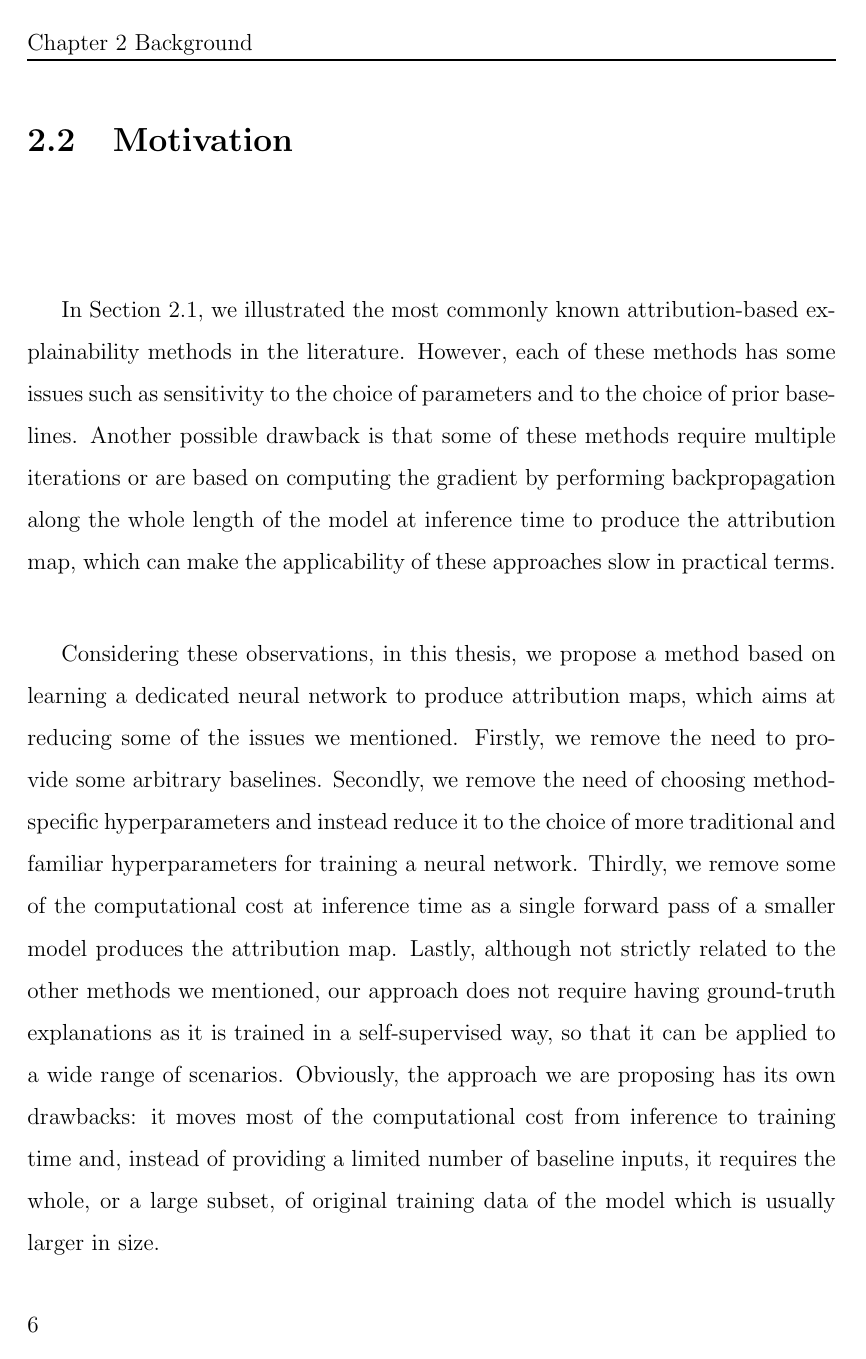
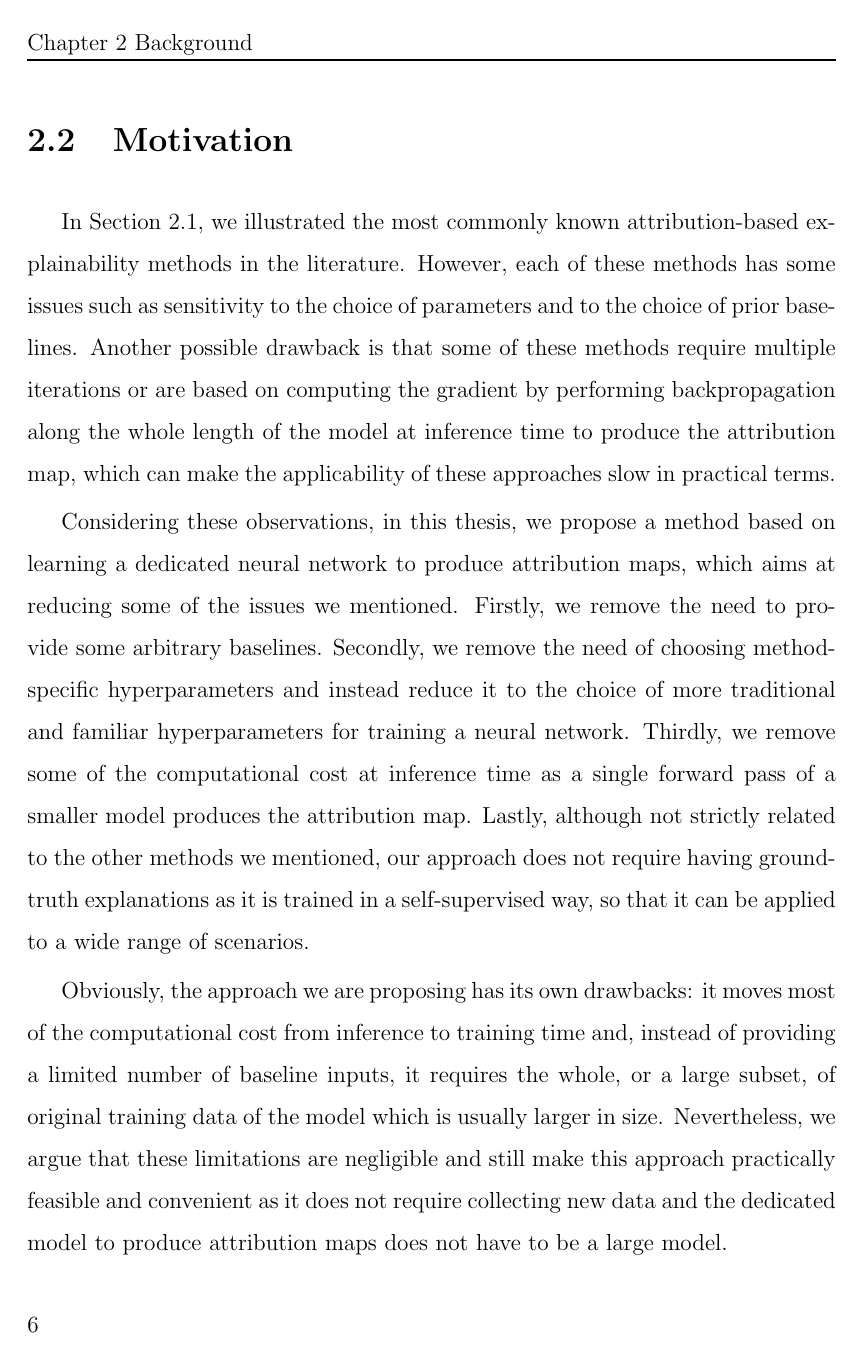
Before and after one commit to NotXia/self-supervised-xai-thesis, a LaTeX thesis (thesis/thesis.tex, which reads thesis/chapters/method.tex, thesis/chapters/related.tex, thesis/chapters/results.tex): page 16 of 63. The pictures show the PDF file thesis/thesis.pdf that the author committed with the source.

```diff
--- a/thesis/chapters/method.tex
+++ b/thesis/chapters/method.tex
@@ -30,7 +30,8 @@
 \section{Architecture}
 
 In practical terms, we solve the problem described in \Cref{sec:problem} by introducing a new model on top of the existing one. In this work, we focus on explaining traditional fine-tuned classifiers composed of a feature encoder and a classification head. The overall idea of the architecture is depicted in \Cref{fig:training}.
-\begin{figure}[ht!]
+
+\begin{figure}[t!]
     \centering
     \includegraphics[scale=0.65]{./img/idea.pdf}
     \caption{General idea of the method. Given a traditional classifier (encoder and classification head), we introduce a new module (scorer) that learns to score the input $I$ of the encoder given its embeddings $E$.} \label{fig:training}
@@ -47,11 +55,6 @@
 \end{enumerate*}
 The ReLU activation is used to impose a strong distinction between relevant signal (activation greater than $0$) and background that is not useful for the attribution map. The sigmoid function squeezes the scores into $[0, 1]$ and adds a further level of non-linearity, and the final rescaling actually ensures that the scores span from $0$ to $1$.
 
-\begin{figure}[ht]
-    \centering
-    \includegraphics[scale=0.65]{./img/scorer-arch.pdf}
-    \caption{Architecture of the scorer} \label{fig:scorer}
-\end{figure}
 
 
 \section{Training and Inference}
@@ -83,7 +86,7 @@
 
 In terms of parameter updates, we must note that this method does not require to modify the target model as its weights are kept frozen when training the scorer, as depicted in \Cref{fig:training}. This avoids leaking any relevant information for the scorer into the original classifier, so that we can ensure that what it learns is to actually provide attribution maps for the target model without any shortcut.
 
-\begin{figure}[ht!]
+\begin{figure}[t!]
     \centering
     \includegraphics[scale=0.65]{./img/inference.pdf}
     \caption{At inference time, the flow of the classifier is unaffected by the scorer. The output of the scorer corresponds to the attribution map.} \label{fig:inference}
@@ -122,6 +125,12 @@
 
 \subsection{Image Modality} \label{sec:image_scorer}
 
+\begin{figure}[t!]
+    \centering
+    \includegraphics[scale=0.65]{./img/arch-image.pdf}
+    \caption{Training architecture for image classifiers} \label{fig:training_image}
+\end{figure}
+
 For image classification, we use the traditional approach consisting of an image encoder with a classification head \cite{image_survey_2022}. The flow of the classification model is therefore the following:
 \begin{enumerate*}
     \item embed the input image with the encoder,
--- a/thesis/chapters/related.tex
+++ b/thesis/chapters/related.tex
@@ -22,7 +22,9 @@
 
 In \Cref{sec:explainability}, we illustrated the most commonly known attribution-based explainability methods in the literature. However, each of these methods has some issues such as sensitivity to the choice of parameters and to the choice of prior baselines. Another possible drawback is that some of these methods require multiple iterations or are based on computing the gradient by performing backpropagation along the whole length of the model at inference time to produce the attribution map, which can make the applicability of these approaches slow in practical terms.
 
-Considering these observations, in this thesis, we propose a method based on learning a dedicated neural network to produce attribution maps, which aims at reducing some of the issues we mentioned. Firstly, we remove the need to provide some arbitrary baselines. Secondly, we remove the need of choosing method-specific hyperparameters and instead reduce it to the choice of more traditional and familiar hyperparameters for training a neural network. Thirdly, we remove some of the computational cost at inference time as a single forward pass of a smaller model produces the attribution map. Lastly, although not strictly related to the other methods we mentioned, our approach does not require having ground-truth explanations as it is trained in a self-supervised way, so that it can be applied to a wide range of scenarios. Obviously, the approach we are proposing has its own drawbacks: it moves most of the computational cost from inference to training time and, instead of providing a limited number of baseline inputs, it requires the whole, or a large subset, of original training data of the model which is usually larger in size.
+Considering these observations, in this thesis, we propose a method based on learning a dedicated neural network to produce attribution maps, which aims at reducing some of the issues we mentioned. Firstly, we remove the need to provide some arbitrary baselines. Secondly, we remove the need of choosing method-specific hyperparameters and instead reduce it to the choice of more traditional and familiar hyperparameters for training a neural network. Thirdly, we remove some of the computational cost at inference time as a single forward pass of a smaller model produces the attribution map. Lastly, although not strictly related to the other methods we mentioned, our approach does not require having ground-truth explanations as it is trained in a self-supervised way, so that it can be applied to a wide range of scenarios.
+
+Obviously, the approach we are proposing has its own drawbacks: it moves most of the computational cost from inference to training time and, instead of providing a limited number of baseline inputs, it requires the whole, or a large subset, of original training data of the model which is usually larger in size. Nevertheless, we argue that these limitations are negligible and still make this approach practically feasible and convenient as it does not require collecting new data and the dedicated model to produce attribution maps does not have to be a large model.
 
 
 
--- a/thesis/chapters/results.tex
+++ b/thesis/chapters/results.tex
@@ -71,7 +71,7 @@
     }
 \end{table}
 
-\begin{figure}[ht!]
+\begin{figure}[t!]
     \centering
     \begin{subfigure}[c]{0.26\linewidth}
         \centering
@@ -187,7 +187,7 @@
     }
 \end{table}
 
-\begin{figure}[ht!]
+\begin{figure}[t!]
     \centering
     \begin{subfigure}[c]{0.26\linewidth}
         \centering
@@ -293,7 +293,7 @@
     }
 \end{table}
 
-\begin{figure}[ht!]
+\begin{figure}[t!]
     \centering
     \begin{subfigure}[c]{0.26\linewidth}
         \centering
--- a/thesis/chapters/setup.tex
+++ b/thesis/chapters/setup.tex
@@ -74,6 +74,7 @@
 \begin{table}[t!]
     \centering
     \footnotesize
+    \def\arraystretch{0.75}
     \caption{Datasets used for evaluation} \label{tab:datasets}
     \begin{tabular}{llp{7cm}}
         \toprule
```
Also changed, not shown: thesis/thesis.pdf, thesis/chapters/method.tex (28 more changed lines).
